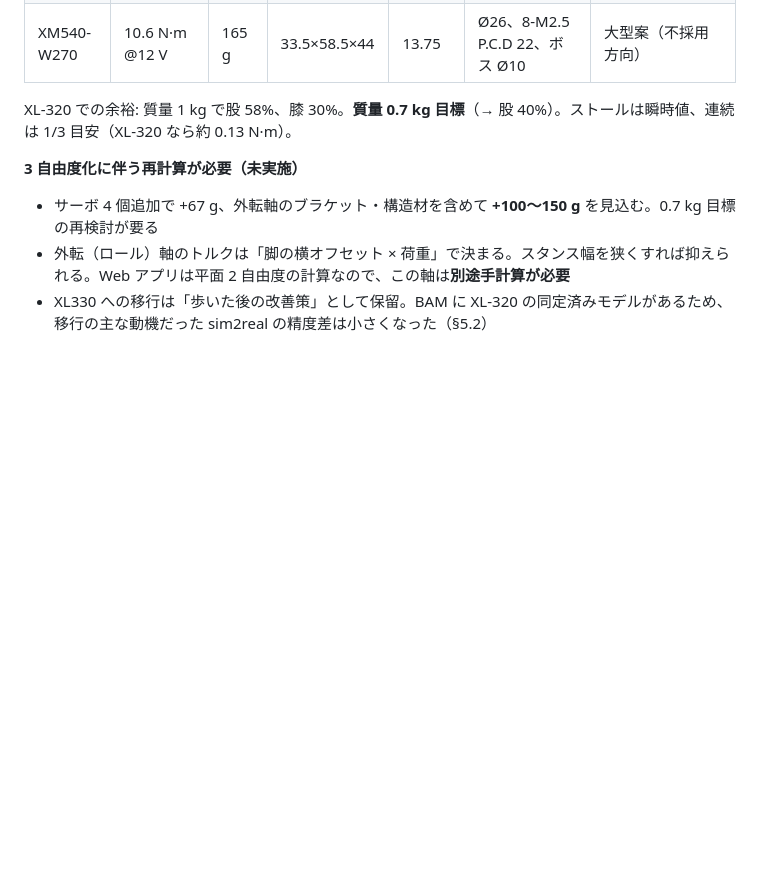
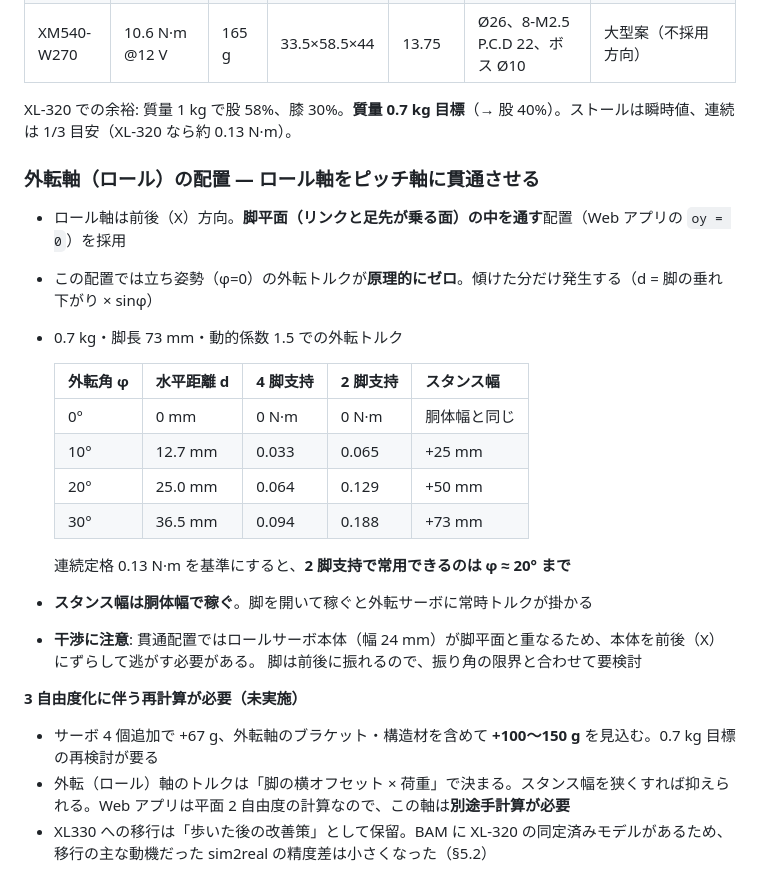
Before and after one commit to yosihitoyasudasub/quadleg-rl, a Markdown page: docs/HANDOFF.md, the part around the change. GitHub-like rendering; blank space fills up the shorter version.

Commit message:
HANDOFF: 外転軸の貫通配置と外転トルクの見積もりを追記
前コミットで反映漏れになっていた設計方針を §3 に記載する。

- ロール軸を脚平面に貫通させる（oy=0）配置を採用
- 外転角ごとのトルク表（0.7 kg・動的係数 1.5）。2 脚支持での常用は φ≈20° まで
- スタンス幅は脚の開きではなく胴体幅で稼ぐ
- ロールサーボ本体と脚平面の干渉、前後方向への逃がしが必要な点

Co-Authored-By: Claude Opus 5 (1M context) <noreply@anthropic.com>

```diff
--- a/docs/HANDOFF.md
+++ b/docs/HANDOFF.md
@@ -42,6 +42,24 @@ XL-320 が 14 個以上あることが判明したため、**4 脚 × 3 自由
 | XM540-W270 | 10.6 N·m @12 V | 165 g | 33.5×58.5×44 | 13.75 | Ø26、8-M2.5 P.C.D 22、ボス Ø10 | 大型案（不採用方向） |
 
 XL-320 での余裕: 質量 1 kg で股 58%、膝 30%。**質量 0.7 kg 目標**（→ 股 40%）。ストールは瞬時値、連続は 1/3 目安（XL-320 なら約 0.13 N·m）。
+
+### 外転軸（ロール）の配置 — **ロール軸をピッチ軸に貫通させる**
+
+- ロール軸は前後（X）方向。**脚平面（リンクと足先が乗る面）の中を通す**配置（Web アプリの `oy = 0`）を採用
+- この配置では立ち姿勢（φ=0）の外転トルクが**原理的にゼロ**。傾けた分だけ発生する（d = 脚の垂れ下がり × sinφ）
+- 0.7 kg・脚長 73 mm・動的係数 1.5 での外転トルク
+
+  | 外転角 φ | 水平距離 d | 4 脚支持 | 2 脚支持 | スタンス幅 |
+  | --- | --- | --- | --- | --- |
+  | 0° | 0 mm | 0 N·m | 0 N·m | 胴体幅と同じ |
+  | 10° | 12.7 mm | 0.033 | 0.065 | +25 mm |
+  | 20° | 25.0 mm | 0.064 | 0.129 | +50 mm |
+  | 30° | 36.5 mm | 0.094 | 0.188 | +73 mm |
+
+  連続定格 0.13 N·m を基準にすると、**2 脚支持で常用できるのは φ ≈ 20° まで**
+- **スタンス幅は胴体幅で稼ぐ**。脚を開いて稼ぐと外転サーボに常時トルクが掛かる
+- **干渉に注意**: 貫通配置ではロールサーボ本体（幅 24 mm）が脚平面と重なるため、本体を前後（X）にずらして逃がす必要がある。
+  脚は前後に振れるので、振り角の限界と合わせて要検討
 
 **3 自由度化に伴う再計算が必要（未実施）**
 - サーボ 4 個追加で +67 g、外転軸のブラケット・構造材を含めて **+100〜150 g** を見込む。0.7 kg 目標の再検討が要る
```
